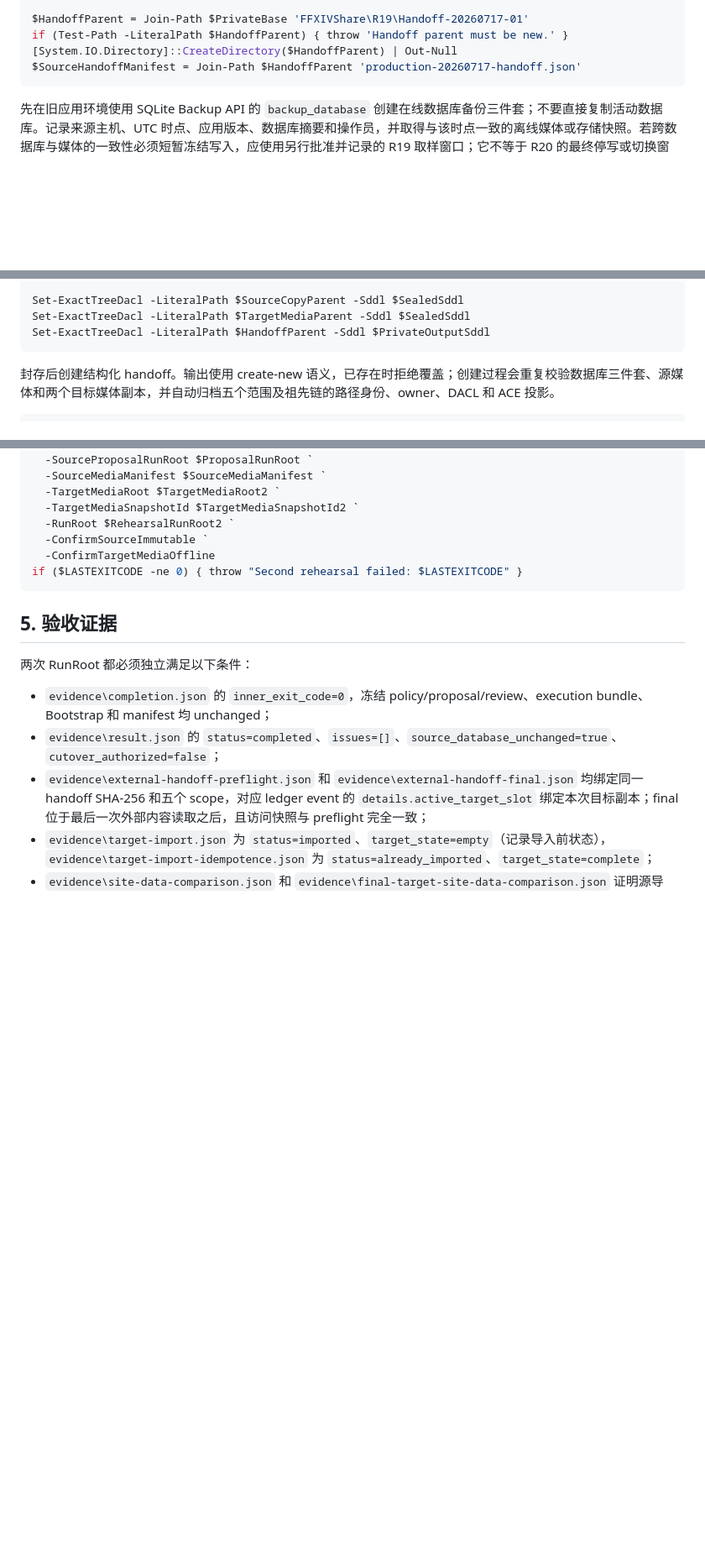
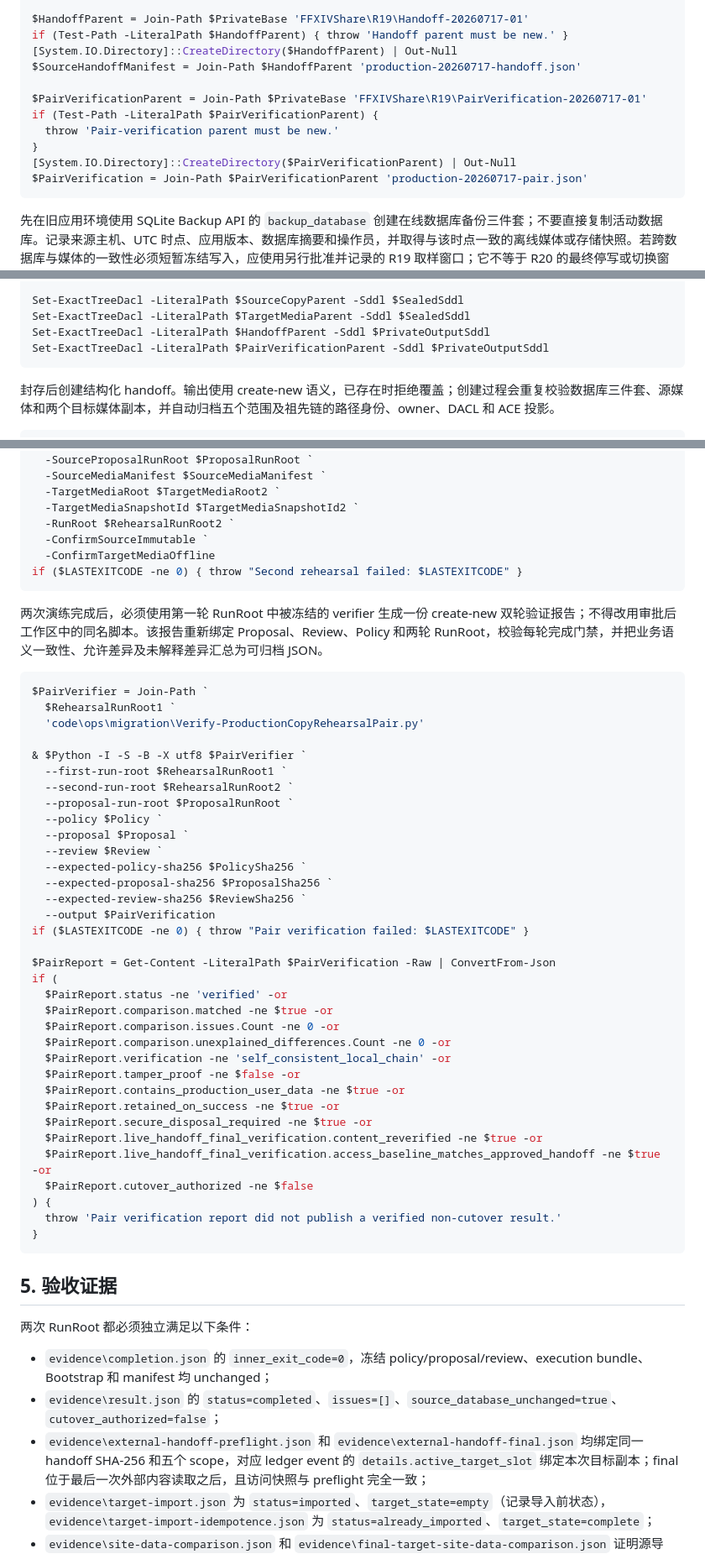
Before and after one commit to MisakaCirno/ff14_zsb, a Markdown page: document/PRODUCTION_COPY_REHEARSAL.md, 3 parts joined by grey strips. Shown at 84% size. Rendered like a GitHub page; blank space fills up the shorter version.

Commit message:
docs: 接入双轮演练验收报告

````diff
--- a/document/PRODUCTION_COPY_REHEARSAL.md
+++ b/document/PRODUCTION_COPY_REHEARSAL.md
@@ -52,6 +52,13 @@ $HandoffParent = Join-Path $PrivateBase 'FFXIVShare\R19\Handoff-20260717-01'
 if (Test-Path -LiteralPath $HandoffParent) { throw 'Handoff parent must be new.' }
 [System.IO.Directory]::CreateDirectory($HandoffParent) | Out-Null
 $SourceHandoffManifest = Join-Path $HandoffParent 'production-20260717-handoff.json'
+
+$PairVerificationParent = Join-Path $PrivateBase 'FFXIVShare\R19\PairVerification-20260717-01'
+if (Test-Path -LiteralPath $PairVerificationParent) {
+  throw 'Pair-verification parent must be new.'
+}
+[System.IO.Directory]::CreateDirectory($PairVerificationParent) | Out-Null
+$PairVerification = Join-Path $PairVerificationParent 'production-20260717-pair.json'
 ```
 
 先在旧应用环境使用 SQLite Backup API 的 `backup_database` 创建在线数据库备份三件套；不要直接复制活动数据库。记录来源主机、UTC 时点、应用版本、数据库摘要和操作员，并取得与该时点一致的离线媒体或存储快照。若跨数据库与媒体的一致性必须短暂冻结写入，应使用另行批准并记录的 R19 取样窗口；它不等于 R20 的最终停写或切换窗口。然后逐字节复制数据库三件套与媒体快照到演练机。媒体清单必须针对离线媒体源生成：
@@ -102,6 +109,7 @@ function Set-ExactTreeDacl {
 Set-ExactTreeDacl -LiteralPath $SourceCopyParent -Sddl $SealedSddl
 Set-ExactTreeDacl -LiteralPath $TargetMediaParent -Sddl $SealedSddl
 Set-ExactTreeDacl -LiteralPath $HandoffParent -Sddl $PrivateOutputSddl
+Set-ExactTreeDacl -LiteralPath $PairVerificationParent -Sddl $PrivateOutputSddl
 ```
 
 封存后创建结构化 handoff。输出使用 create-new 语义，已存在时拒绝覆盖；创建过程会重复校验数据库三件套、源媒体和两个目标媒体副本，并自动归档五个范围及祖先链的路径身份、owner、DACL 和 ACE 投影。
@@ -295,6 +303,45 @@ if ($LASTEXITCODE -ne 0) { throw "First rehearsal failed: $LASTEXITCODE" }
 if ($LASTEXITCODE -ne 0) { throw "Second rehearsal failed: $LASTEXITCODE" }
 ```
 
+两次演练完成后，必须使用第一轮 RunRoot 中被冻结的 verifier 生成一份 create-new 双轮验证报告；不得改用审批后工作区中的同名脚本。该报告重新绑定 Proposal、Review、Policy 和两轮 RunRoot，校验每轮完成门禁，并把业务语义一致性、允许差异及未解释差异汇总为可归档 JSON。
+
+```powershell
+$PairVerifier = Join-Path `
+  $RehearsalRunRoot1 `
+  'code\ops\migration\Verify-ProductionCopyRehearsalPair.py'
+
+& $Python -I -S -B -X utf8 $PairVerifier `
+  --first-run-root $RehearsalRunRoot1 `
+  --second-run-root $RehearsalRunRoot2 `
+  --proposal-run-root $ProposalRunRoot `
+  --policy $Policy `
+  --proposal $Proposal `
+  --review $Review `
+  --expected-policy-sha256 $PolicySha256 `
+  --expected-proposal-sha256 $ProposalSha256 `
+  --expected-review-sha256 $ReviewSha256 `
+  --output $PairVerification
+if ($LASTEXITCODE -ne 0) { throw "Pair verification failed: $LASTEXITCODE" }
+
+$PairReport = Get-Content -LiteralPath $PairVerification -Raw | ConvertFrom-Json
+if (
+  $PairReport.status -ne 'verified' -or
+  $PairReport.comparison.matched -ne $true -or
+  $PairReport.comparison.issues.Count -ne 0 -or
+  $PairReport.comparison.unexplained_differences.Count -ne 0 -or
+  $PairReport.verification -ne 'self_consistent_local_chain' -or
+  $PairReport.tamper_proof -ne $false -or
+  $PairReport.contains_production_user_data -ne $true -or
+  $PairReport.retained_on_success -ne $true -or
+  $PairReport.secure_disposal_required -ne $true -or
+  $PairReport.live_handoff_final_verification.content_reverified -ne $true -or
+  $PairReport.live_handoff_final_verification.access_baseline_matches_approved_handoff -ne $true -or
+  $PairReport.cutover_authorized -ne $false
+) {
+  throw 'Pair verification report did not publish a verified non-cutover result.'
+}
+```
+
 ## 5. 验收证据
 
 两次 RunRoot 都必须独立满足以下条件：
````
Also changed, not shown: other parts of document/PRODUCTION_COPY_REHEARSAL.md (+10 -4 lines).
